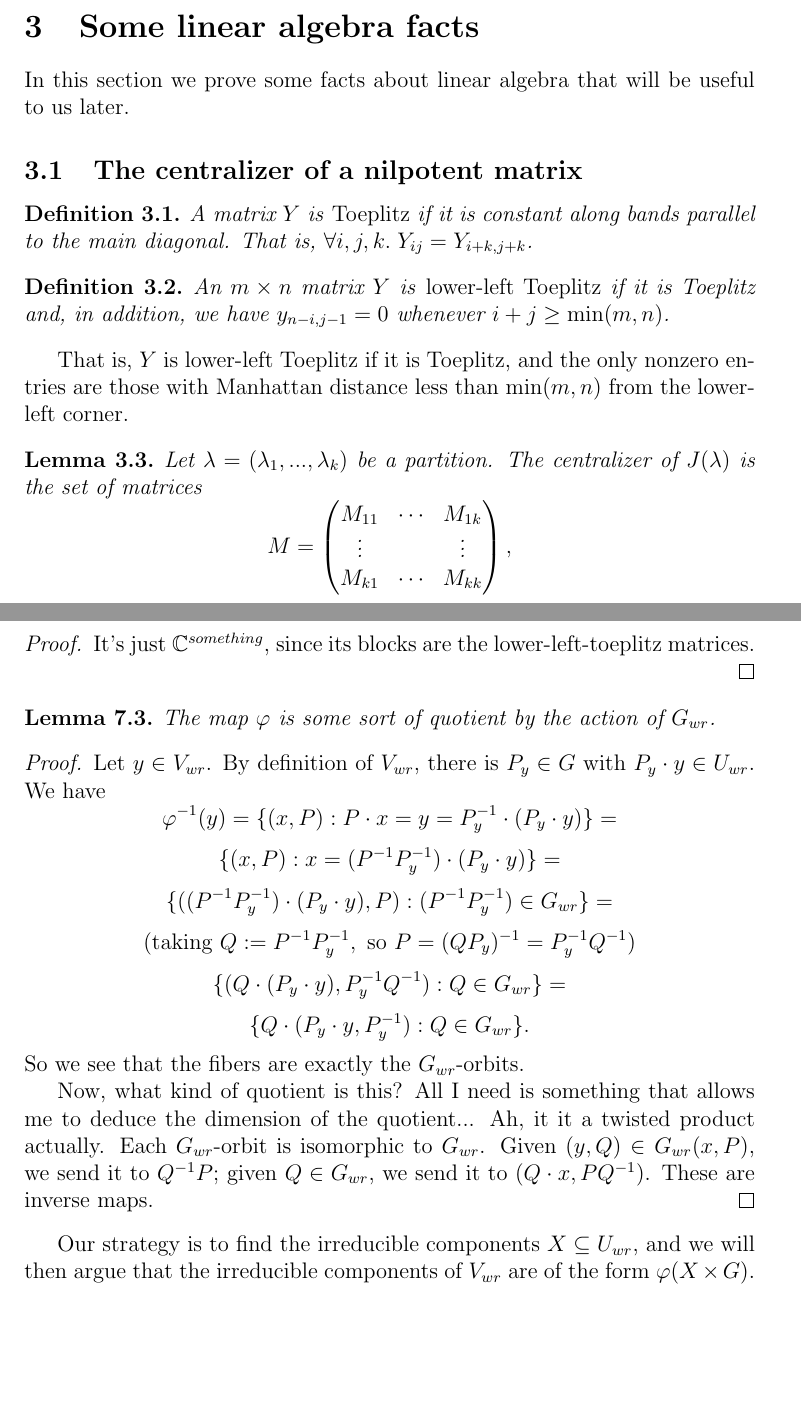
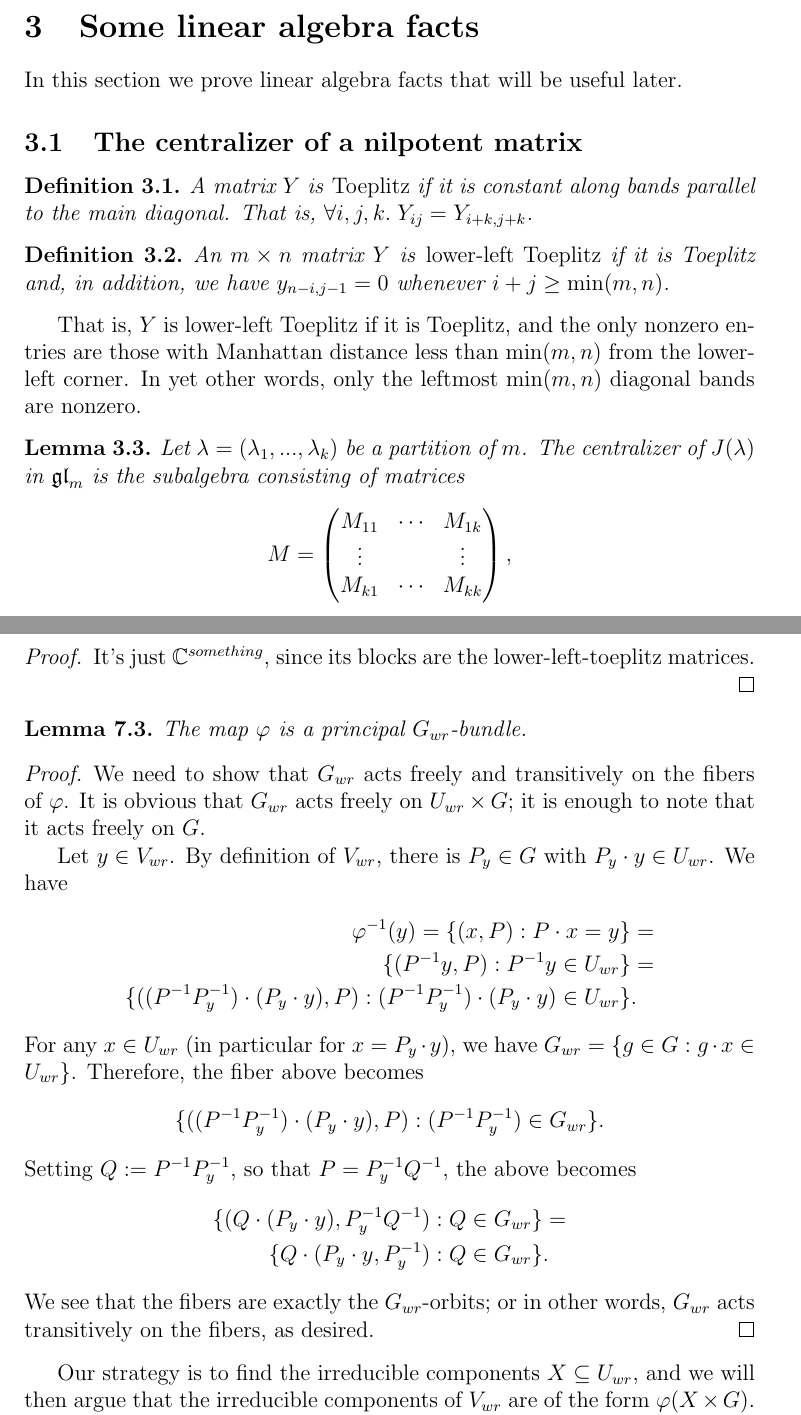
Before and after one commit to OwenConoly/springer, a LaTeX document (paper.tex): two parts of pages 3 and 14 of 20, joined at a grey line, cut so that both start at the same text, the shorter picture padded with empty space. Compiled offline with pdfLaTeX.

Commit message:
fix some linalg stuff; fix principal bundle

```diff
--- a/paper.tex
+++ b/paper.tex
@@ -140,7 +140,7 @@ If \(\mathfrak{g}\) is semisimple, then given any nilpotent \(e \in \mathfrak{g}
 By the Jacobson-Morozov theorem, we can always find a Slodowy slice at any nilpotent \(e \in \mathfrak{g}\), when \(\mathfrak{g}\) is semisimple.
 
 \section{Some linear algebra facts}
-In this section we prove some facts about linear algebra that will be useful to us later.
+In this section we prove linear algebra facts that will be useful later.
 \subsection{The centralizer of a nilpotent matrix}
 \begin{definition}
     A matrix \(Y\) is \emph{Toeplitz} if it is constant along bands parallel to the main diagonal.
@@ -150,10 +150,11 @@ In this section we prove some facts about linear algebra that will be useful to
     An \(m \times n\) matrix \(Y\) is \emph{lower-left Toeplitz} if it is Toeplitz and, in addition, we have \(y_{n - i, j - 1} = 0\) whenever \(i + j \geq \min(m,n)\).
 \end{definition}
 That is, \(Y\) is lower-left Toeplitz if it is Toeplitz, and the only nonzero entries are those with Manhattan distance less than \(\min(m,n)\) from the lower-left corner.
+In yet other words, only the leftmost \(\min(m,n)\) diagonal bands are nonzero.
 
 \begin{lemma}
-    Let \(\lambda = (\lambda_1, ..., \lambda_k)\) be a partition.
-    The centralizer of \(J(\lambda)\) is the set of matrices
+    Let \(\lambda = (\lambda_1, ..., \lambda_k)\) be a partition of \(m\).
+    The centralizer of \(J(\lambda)\) in \(\gl_m\) is the subalgebra consisting of matrices
     \[M = \begin{pmatrix}
         M_{11} & \cdots & M_{1k}\\
         \vdots &        & \vdots\\
@@ -606,27 +607,28 @@ Then, letting \(G_{wr}\) act on \(G\) by \(g \cdot h := hg^{-1}\), we obtain an
     It's just \(\mathbb{C}^{something}\), since its blocks are the lower-left-toeplitz matrices.
 \end{proof}
 \begin{lemma}
-    % The map \(\varphi\) is a geometric quotient of \(U_{wr} \times G\) by the action of the algebraic group \(G_{wr}\).
-    The map \(\varphi\) is some sort of quotient by the action of \(G_{wr}\).
-    % The map \(X \mapsto \overline{\varphi(X \times G)}\) is a bijection from the irreducible components of \(U_{wr}\) to the irreducible components of \(V_{wr}\).
+    The map \(\varphi\) is a principal \(G_{wr}\)-bundle.
 \end{lemma}
 \begin{proof}
-    Let \(y \in V_{wr}\).
+    We need to show that \(G_{wr}\) acts freely and transitively on the fibers of \(\varphi\).
+    It is obvious that \(G_{wr}\) acts freely on \(U_{wr} \times G\); it is enough to note that it acts freely on \(G\).
+    \par Let \(y \in V_{wr}\).
     By definition of \(V_{wr}\), there is \(P_y \in G\) with \(P_y \cdot y \in U_{wr}\).
     We have
-    \[\varphi^{-1}(y) = \{(x, P) : P \cdot x = y = P_y^{-1} \cdot (P_y \cdot y)\} = \]
-    \[\{(x, P) : x = (P^{-1} P_y^{-1}) \cdot (P_y \cdot y) \} = \]
-    \[\{((P^{-1}P_y^{-1}) \cdot (P_y \cdot y), P) : (P^{-1} P_y^{-1}) \in G_{wr}\} = \]
-    \[(\textrm{taking } Q := P^{-1}P_y^{-1}, \textrm{ so } P = (QP_y)^{-1} = P_y^{-1} Q^{-1})\]
-    \[\{(Q \cdot (P_y \cdot y), P_y^{-1} Q^{-1}) : Q \in G_{wr}\} = \]
-    \[\{Q \cdot (P_y \cdot y, P_y^{-1}) : Q \in G_{wr}\}.\]
-    So we see that the fibers are exactly the \(G_{wr}\)-orbits.
-    \par Now, what kind of quotient is this?
-    All I need is something that allows me to deduce the dimension of the quotient...
-    Ah, it it a twisted product actually.
-    Each \(G_{wr}\)-orbit is isomorphic to \(G_{wr}\).
-    Given \((y, Q) \in G_{wr} (x, P)\), we send it to \(Q^{-1}P\); given \(Q \in G_{wr}\), we send it to \((Q \cdot x, PQ^{-1})\).
-    These are inverse maps.
+    \begin{align*}
+        \varphi^{-1}(y) = \{(x, P) : P \cdot x = y \} & = \\
+        \{(P^{-1} y, P) : P^{-1} y \in U_{wr} \} & = \\
+        \{((P^{-1}P_y^{-1}) \cdot (P_y \cdot y), P) : (P^{-1} P_y^{-1}) \cdot (P_y \cdot y) \in U_{wr}\} & .
+    \end{align*}
+    For any \(x \in U_{wr}\) (in particular for \(x = P_y \cdot y\)), we have \(G_{wr} = \{g \in G : g \cdot x \in U_{wr}\}\).
+    Therefore, the fiber above becomes
+    \[\{((P^{-1}P_y^{-1}) \cdot (P_y \cdot y), P) : (P^{-1} P_y^{-1}) \in G_{wr}\}.\]
+    Setting \(Q := P^{-1} P_y^{-1}\), so that \(P = P_y^{-1} Q^{-1}\), the above becomes
+    \begin{align*}
+        \{(Q \cdot (P_y \cdot y), P_y^{-1} Q^{-1}) : Q \in G_{wr}\} & = \\
+        \{Q \cdot (P_y \cdot y, P_y^{-1}) : Q \in G_{wr}\} & .
+    \end{align*}
+        We see that the fibers are exactly the \(G_{wr}\)-orbits; or in other words, \(G_{wr}\) acts transitively on the fibers, as desired.
     % Because \(X\) and \(G\) are irreducible, \(X \times G\) is irreducible, and therefore \(\varphi(X \times G)\) is, as well.
     % Let \(X_1, ..., X_k\) be the irreducible components of \(U_{wr}\).
     % It is clear that \(V_{mr} = \bigcup_i \overline{\varphi(X_i \times G)}\).
```
Also changed, not shown: paper.pdf.
